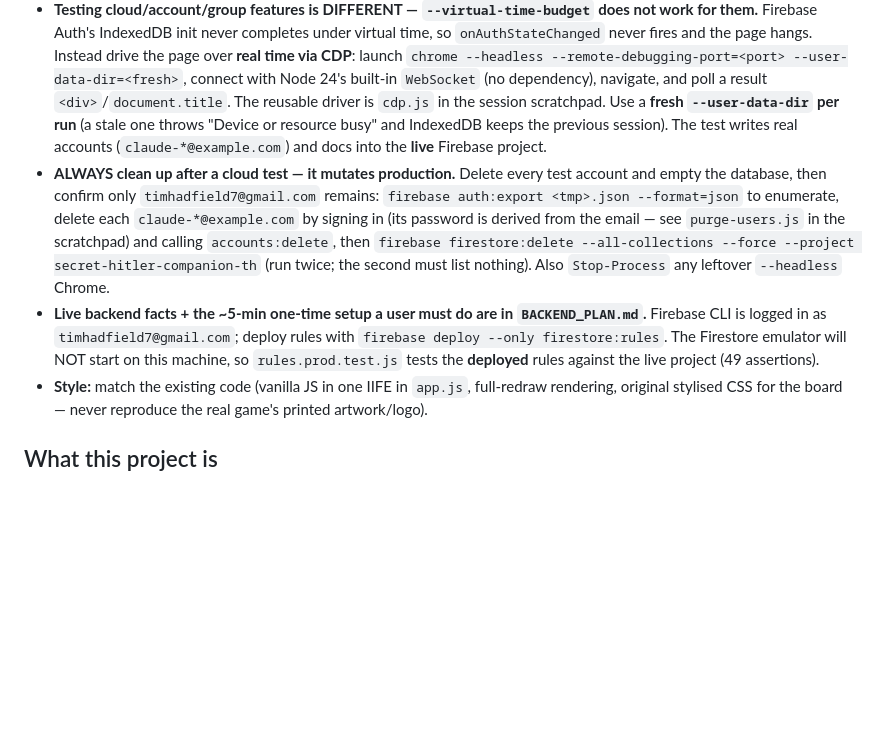
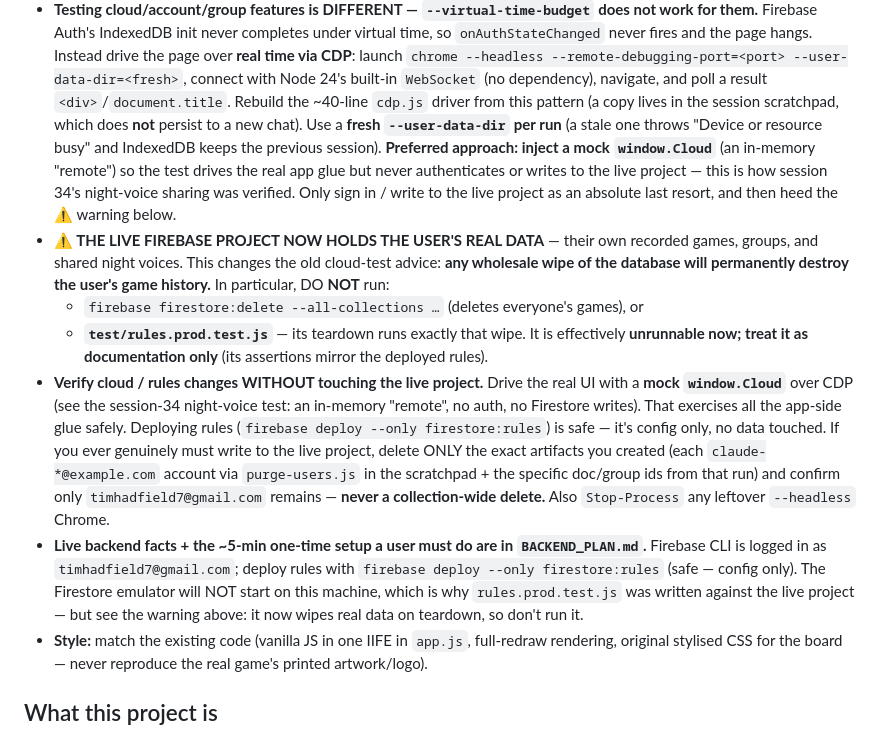
Before and after one commit to TimothyHadfield/secret-hitler-companion, a Markdown page: PROGRESS.md, the part around the change. Drawn GitHub-style; blank space fills up the shorter version.

Commit message:
Docs: put the destructive-test warning where a fresh chat will see it
The operational brief still described the old cloud-test cleanup
(firestore:delete --all-collections) as routine and mentioned
rules.prod.test.js without flagging that its teardown runs that same wipe.
The live project now holds the user's real games/groups/voices, so add a
prominent ⚠️ warning in the top "read once" brief: never run the
collection-wide delete or rules.prod.test.js; verify cloud/rules changes with
a mock window.Cloud over CDP instead (rule deploys are safe, config only).

Everything a future chat needs is in PROGRESS.md; it should not rely on
anything said in chat.

Co-Authored-By: Claude Opus 4.8 (1M context) <noreply@anthropic.com>

```diff
--- a/PROGRESS.md
+++ b/PROGRESS.md
@@ -45,21 +45,32 @@ _Last updated: 2026-07-29 (after session 35)._
   `onAuthStateChanged` never fires and the page hangs. Instead drive the page over **real time
   via CDP**: launch `chrome --headless --remote-debugging-port=<port> --user-data-dir=<fresh>`,
   connect with Node 24's built-in `WebSocket` (no dependency), navigate, and poll a result
-  `<div>`/`document.title`. The reusable driver is `cdp.js` in the session scratchpad. Use a
-  **fresh `--user-data-dir` per run** (a stale one throws "Device or resource busy" and IndexedDB
-  keeps the previous session). The test writes real accounts (`claude-*@example.com`) and docs
-  into the **live** Firebase project.
-- **ALWAYS clean up after a cloud test — it mutates production.** Delete every test account and
-  empty the database, then confirm only `timhadfield7@gmail.com` remains:
-  `firebase auth:export <tmp>.json --format=json` to enumerate, delete each `claude-*@example.com`
-  by signing in (its password is derived from the email — see `purge-users.js` in the scratchpad)
-  and calling `accounts:delete`, then
-  `firebase firestore:delete --all-collections --force --project secret-hitler-companion-th`
-  (run twice; the second must list nothing). Also `Stop-Process` any leftover `--headless` Chrome.
+  `<div>`/`document.title`. Rebuild the ~40-line `cdp.js` driver from this pattern (a copy lives in
+  the session scratchpad, which does **not** persist to a new chat). Use a **fresh `--user-data-dir`
+  per run** (a stale one throws "Device or resource busy" and IndexedDB keeps the previous session).
+  **Preferred approach: inject a mock `window.Cloud`** (an in-memory "remote") so the test drives the
+  real app glue but never authenticates or writes to the live project — this is how session 34's
+  night-voice sharing was verified. Only sign in / write to the live project as an absolute last
+  resort, and then heed the ⚠️ warning below.
+- **⚠️ THE LIVE FIREBASE PROJECT NOW HOLDS THE USER'S REAL DATA** — their own recorded games,
+  groups, and shared night voices. This changes the old cloud-test advice: **any wholesale wipe of
+  the database will permanently destroy the user's game history.** In particular, DO **NOT** run:
+  - `firebase firestore:delete --all-collections …` (deletes everyone's games), or
+  - **`test/rules.prod.test.js`** — its teardown runs exactly that wipe. It is effectively
+    **unrunnable now; treat it as documentation only** (its assertions mirror the deployed rules).
+- **Verify cloud / rules changes WITHOUT touching the live project.** Drive the real UI with a
+  **mock `window.Cloud`** over CDP (see the session-34 night-voice test: an in-memory "remote", no
+  auth, no Firestore writes). That exercises all the app-side glue safely. Deploying rules
+  (`firebase deploy --only firestore:rules`) is safe — it's config only, no data touched. If you
+  ever genuinely must write to the live project, delete ONLY the exact artifacts you created (each
+  `claude-*@example.com` account via `purge-users.js` in the scratchpad + the specific doc/group ids
+  from that run) and confirm only `timhadfield7@gmail.com` remains — **never a collection-wide
+  delete.** Also `Stop-Process` any leftover `--headless` Chrome.
 - **Live backend facts + the ~5-min one-time setup a user must do are in `BACKEND_PLAN.md`.**
   Firebase CLI is logged in as `timhadfield7@gmail.com`; deploy rules with
-  `firebase deploy --only firestore:rules`. The Firestore emulator will NOT start on this machine,
-  so `rules.prod.test.js` tests the **deployed** rules against the live project (49 assertions).
+  `firebase deploy --only firestore:rules` (safe — config only). The Firestore emulator will NOT
+  start on this machine, which is why `rules.prod.test.js` was written against the live project —
+  but see the warning above: it now wipes real data on teardown, so don't run it.
 - **Style:** match the existing code (vanilla JS in one IIFE in `app.js`, full-redraw rendering,
   original stylised CSS for the board — never reproduce the real game's printed artwork/logo).
 
```
